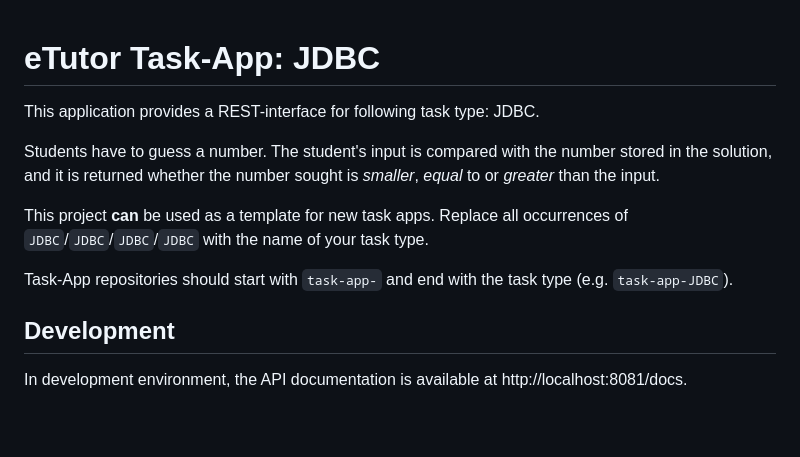
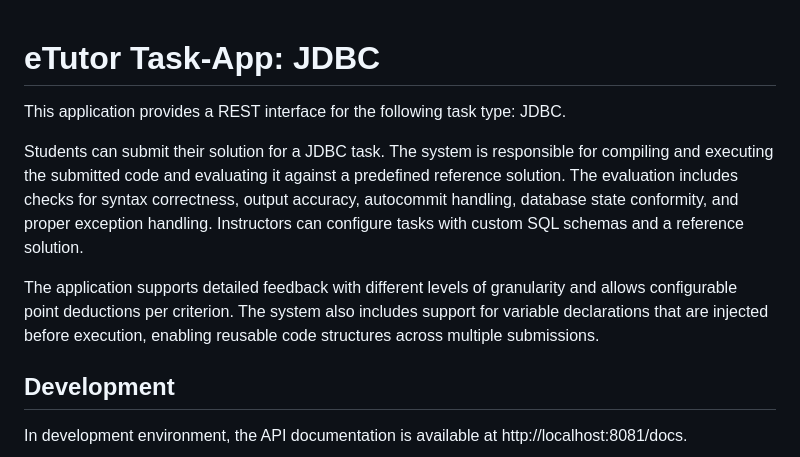
Before and after one commit to eTutor-plus-plus/task-app-jdbc, a Markdown page: README.md, the part around the change. GitHub-like rendering; blank space fills up the shorter version.

```diff
--- a/README.md
+++ b/README.md
@@ -1,15 +1,11 @@
 # eTutor Task-App: JDBC
+This application provides a REST interface for the following task type: JDBC.
 
-This application provides a REST-interface for following task type: JDBC.
+Students can submit their solution for a JDBC task. The system is responsible for compiling and executing the submitted code and evaluating it against a predefined reference solution.
+The evaluation includes checks for syntax correctness, output accuracy, autocommit handling, database state conformity, and proper exception handling. Instructors can configure tasks with custom SQL schemas and a reference solution.
 
-Students have to guess a number. The student's input is compared with the number stored in the solution, and it is returned whether the number sought is _smaller_, _equal_ to or
-_greater_ than the input.
-
-This project **can** be used as a template for new task apps. Replace all occurrences of `JDBC`/`JDBC`/`JDBC`/`JDBC` with the name of your task
-type.
-
-Task-App repositories should start with `task-app-` and end with the task type (e.g. `task-app-JDBC`).
-
+The application supports detailed feedback with different levels of granularity and allows configurable point deductions per criterion.
+The system also includes support for variable declarations that are injected before execution, enabling reusable code structures across multiple submissions.
 ## Development
 
 In development environment, the API documentation is available at http://localhost:8081/docs.
```
